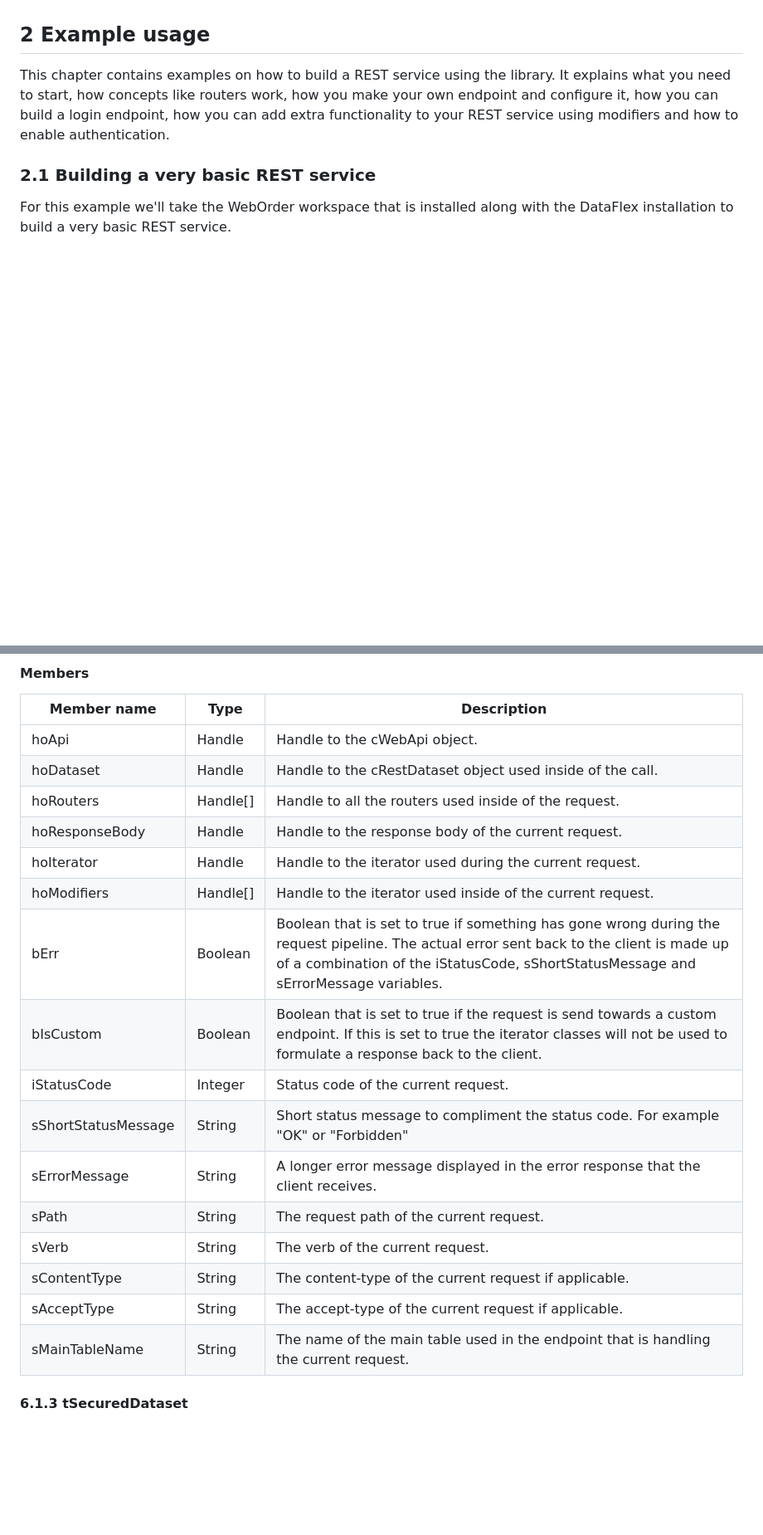
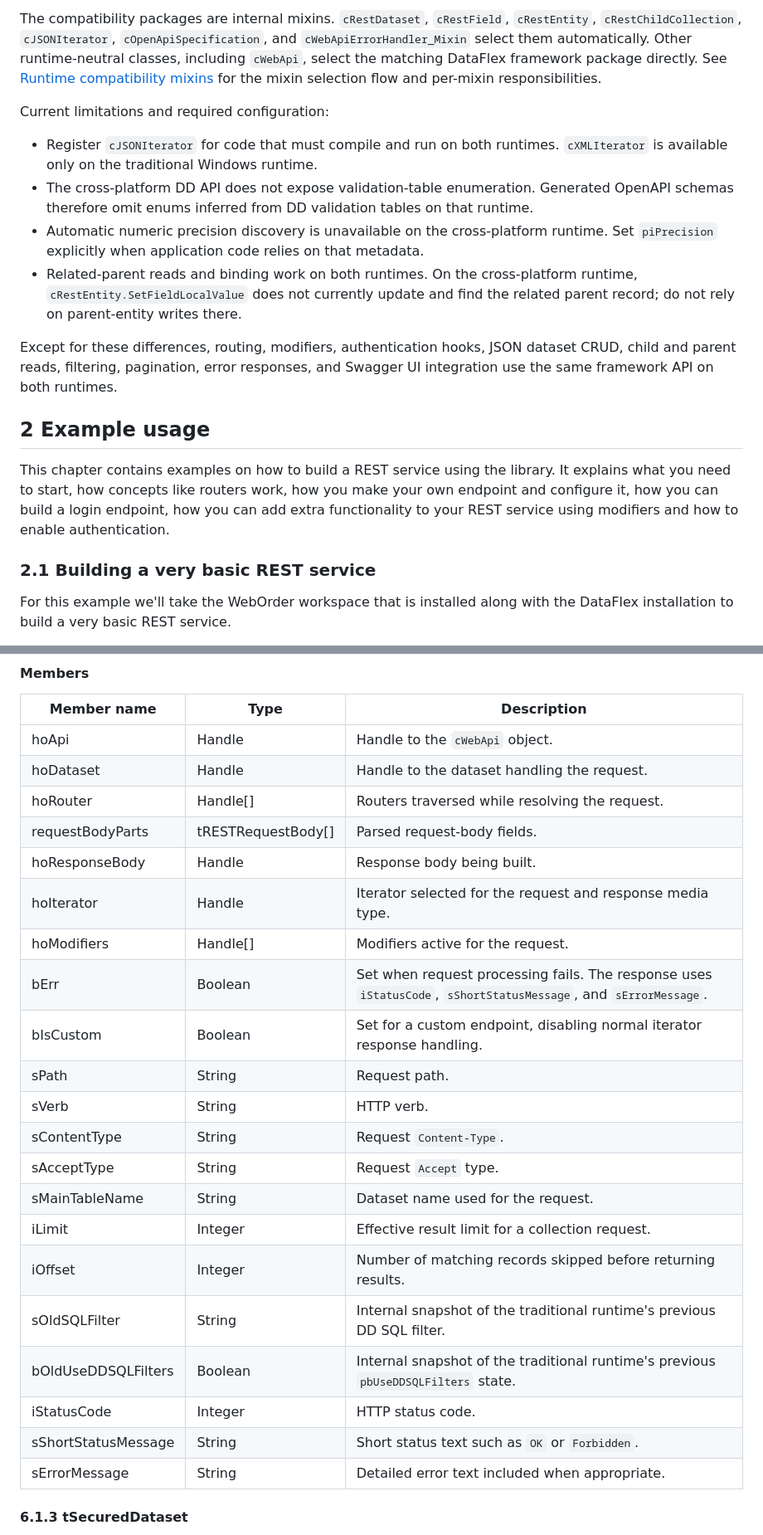
Before and after one commit to DataFlex-dev/Web-API-Framework, a Markdown page: Web API Library/Help/Technical documentation WEB API framework.md, 2 parts joined by grey strips. Shown at 83% size. Rendered like a GitHub page; blank space fills up the shorter version.

Commit message:
Improve documentation to reference compatibility layer

```diff
--- a/Web API Library/Help/Technical documentation WEB API framework.md
+++ b/Web API Library/Help/Technical documentation WEB API framework.md
@@ -112,3 +127,13 @@ Use the file that matches the DataFlex Studio version. The two package formats a
+The compatibility packages are internal mixins. `cRestDataset`, `cRestField`, `cRestEntity`, `cRestChildCollection`, `cJSONIterator`, `cOpenApiSpecification`, and `cWebApiErrorHandler_Mixin` select them automatically. Other runtime-neutral classes, including `cWebApi`, select the matching DataFlex framework package directly. See [Runtime compatibility mixins](#421-runtime-compatibility-mixins) for the mixin selection flow and per-mixin responsibilities.
+
+Current limitations and required configuration:
+
+- Register `cJSONIterator` for code that must compile and run on both runtimes. `cXMLIterator` is available only on the traditional Windows runtime.
+- The cross-platform DD API does not expose validation-table enumeration. Generated OpenAPI schemas therefore omit enums inferred from DD validation tables on that runtime.
+- Automatic numeric precision discovery is unavailable on the cross-platform runtime. Set `piPrecision` explicitly when application code relies on that metadata.
+- Related-parent reads and binding work on both runtimes. On the cross-platform runtime, `cRestEntity.SetFieldLocalValue` does not currently update and find the related parent record; do not rely on parent-entity writes there.
+
+Except for these differences, routing, modifiers, authentication hooks, JSON dataset CRUD, child and parent reads, filtering, pagination, error responses, and Swagger UI integration use the same framework API on both runtimes.
 
 ## 2 Example usage
 
@@ -2111,22 +2155,27 @@ This struct contains all the information of the current http request. This struc
 
 | Member name | Type | Description |
 | --- | --- | --- |
-| hoApi | Handle | Handle to the cWebApi object. |
-| hoDataset | Handle | Handle to the cRestDataset object used inside of the call. |
-| hoRouters | Handle[] | Handle to all the routers used inside of the request. |
-| hoResponseBody | Handle | Handle to the response body of the current request. |
-| hoIterator | Handle | Handle to the iterator used during the current request. |
-| hoModifiers | Handle[] | Handle to the iterator used inside of the current request. |
-| bErr | Boolean | Boolean that is set to true if something has gone wrong during the request pipeline. The actual error sent back to the client is made up of a combination of the iStatusCode, sShortStatusMessage and sErrorMessage variables. |
-| bIsCustom | Boolean | Boolean that is set to true if the request is send towards a custom endpoint. If this is set to true the iterator classes will not be used to formulate a response back to the client. |
-| iStatusCode | Integer | Status code of the current request. |
-| sShortStatusMessage | String | Short status message to compliment the status code. For example "OK" or "Forbidden" |
-| sErrorMessage | String | A longer error message displayed in the error response that the client receives. |
-| sPath | String | The request path of the current request. |
-| sVerb | String | The verb of the current request. |
-| sContentType | String | The content-type of the current request if applicable. |
-| sAcceptType | String | The accept-type of the current request if applicable. |
-| sMainTableName | String | The name of the main table used in the endpoint that is handling the current request. |
+| hoApi | Handle | Handle to the `cWebApi` object. |
+| hoDataset | Handle | Handle to the dataset handling the request. |
+| hoRouter | Handle[] | Routers traversed while resolving the request. |
+| requestBodyParts | tRESTRequestBody[] | Parsed request-body fields. |
+| hoResponseBody | Handle | Response body being built. |
+| hoIterator | Handle | Iterator selected for the request and response media type. |
+| hoModifiers | Handle[] | Modifiers active for the request. |
+| bErr | Boolean | Set when request processing fails. The response uses `iStatusCode`, `sShortStatusMessage`, and `sErrorMessage`. |
+| bIsCustom | Boolean | Set for a custom endpoint, disabling normal iterator response handling. |
+| sPath | String | Request path. |
+| sVerb | String | HTTP verb. |
+| sContentType | String | Request `Content-Type`. |
+| sAcceptType | String | Request `Accept` type. |
+| sMainTableName | String | Dataset name used for the request. |
+| iLimit | Integer | Effective result limit for a collection request. |
+| iOffset | Integer | Number of matching records skipped before returning results. |
+| sOldSQLFilter | String | Internal snapshot of the traditional runtime's previous DD SQL filter. |
+| bOldUseDDSQLFilters | Boolean | Internal snapshot of the traditional runtime's previous `pbUseDDSQLFilters` state. |
+| iStatusCode | Integer | HTTP status code. |
+| sShortStatusMessage | String | Short status text such as `OK` or `Forbidden`. |
+| sErrorMessage | String | Detailed error text included when appropriate. |
 
 #### 6.1.3 tSecuredDataset
 
```
Also changed, not shown: other parts of Web API Library/Help/Technical documentation WEB API framework.md (+121 -87 lines).
